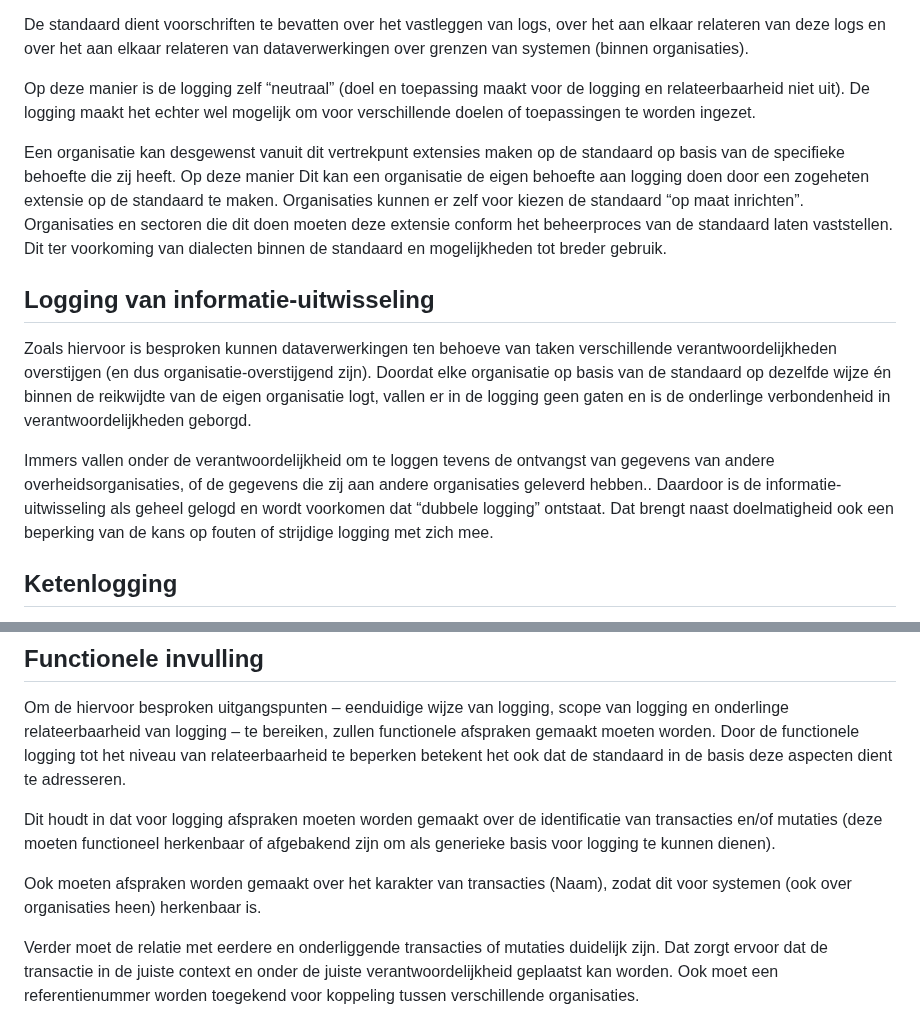
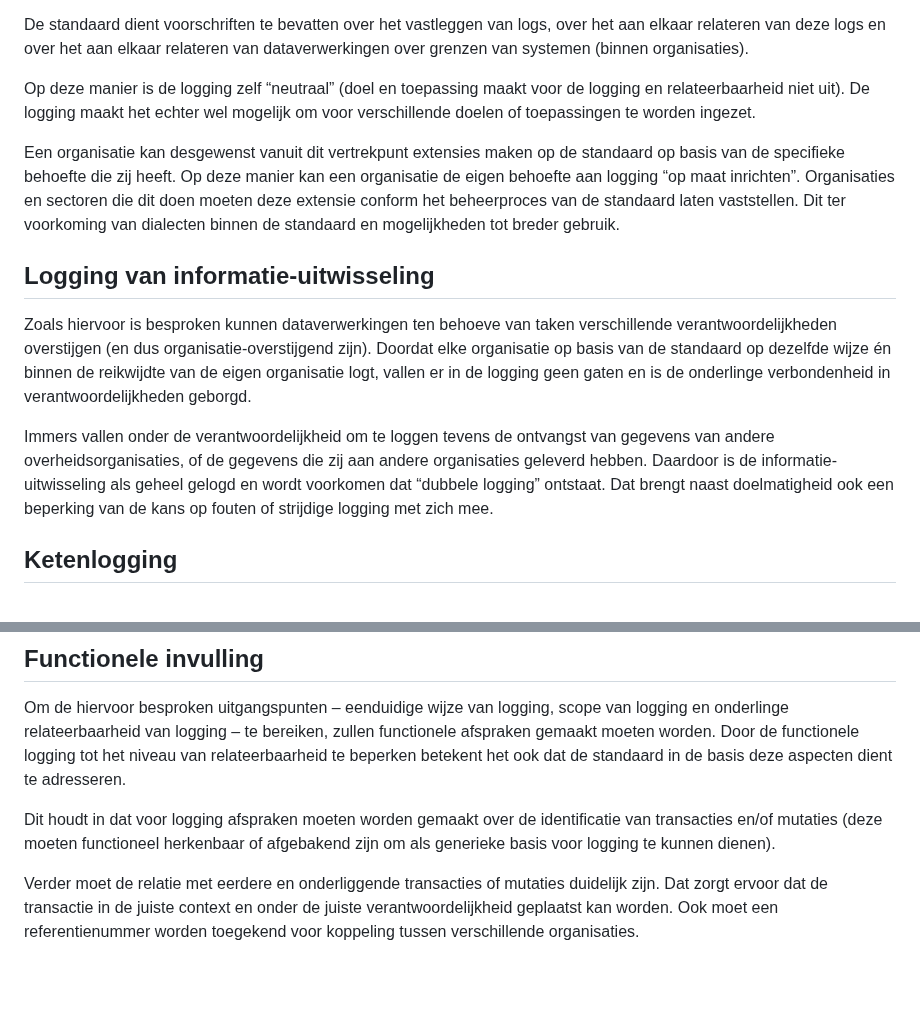
Before and after one commit to Logius-standaarden/logboek-dataverwerkingen-juridisch-beleidskader, a Markdown page: ch06_een_standaard_opstellen.md, 2 parts joined by grey strips. Rendered like a GitHub page; blank space fills up the shorter version.

Commit message:
Update ch06_een_standaard_opstellen.md
HS 56 bijgewerkt naar v 0.9
https://github.com/Logius-standaarden/logboek-dataverwerkingen/issues/73

```diff
--- a/ch06_een_standaard_opstellen.md
+++ b/ch06_een_standaard_opstellen.md
@@ -22,13 +22,13 @@ De standaard dient voorschriften te bevatten over het vastleggen van logs, over
 
 Op deze manier is de logging zelf “neutraal” (doel en toepassing maakt voor de logging en relateerbaarheid niet uit). De logging maakt het echter wel mogelijk om voor verschillende doelen of toepassingen te worden ingezet.
 
-Een organisatie kan desgewenst vanuit dit vertrekpunt extensies maken op  de standaard op basis van de specifieke behoefte die zij heeft. Op deze manier Dit kan een organisatie de eigen behoefte aan logging doen door een zogeheten extensie op de standaard te maken. Organisaties kunnen er zelf voor kiezen de standaard “op maat inrichten”. Organisaties en sectoren die dit doen moeten deze extensie conform het beheerproces van de standaard laten vaststellen. Dit ter voorkoming van dialecten binnen de standaard en mogelijkheden tot breder gebruik.
+Een organisatie kan desgewenst vanuit dit vertrekpunt extensies maken op de standaard op basis van de specifieke behoefte die zij heeft. Op deze manier kan een organisatie de eigen behoefte aan logging  “op maat inrichten”. Organisaties en sectoren die dit doen moeten deze extensie conform het beheerproces van de standaard laten vaststellen. Dit ter voorkoming van dialecten binnen de standaard en mogelijkheden tot breder gebruik.
 
 ## Logging van informatie-uitwisseling
 
 Zoals hiervoor is besproken kunnen dataverwerkingen ten behoeve van taken verschillende verantwoordelijkheden overstijgen (en dus organisatie-overstijgend zijn). Doordat elke organisatie op basis van de standaard op dezelfde wijze én binnen de reikwijdte van de eigen organisatie logt, vallen er in de logging geen gaten en is de onderlinge verbondenheid in verantwoordelijkheden geborgd.
 
-Immers vallen onder de verantwoordelijkheid om te loggen tevens de ontvangst van gegevens van andere overheidsorganisaties, of de gegevens die zij aan andere organisaties geleverd hebben.. Daardoor is de informatie-uitwisseling als geheel gelogd en wordt voorkomen dat “dubbele logging” ontstaat. Dat brengt naast doelmatigheid ook een beperking van de kans op fouten of strijdige logging met zich mee.
+Immers vallen onder de verantwoordelijkheid om te loggen tevens de ontvangst van gegevens van andere overheidsorganisaties, of de gegevens die zij aan andere organisaties geleverd hebben. Daardoor is de informatie-uitwisseling als geheel gelogd en wordt voorkomen dat “dubbele logging” ontstaat. Dat brengt naast doelmatigheid ook een beperking van de kans op fouten of strijdige logging met zich mee.
 
 ## Ketenlogging
 
@@ -42,8 +42,6 @@ Om de hiervoor besproken uitgangspunten – eenduidige wijze van logging, scope
 
 Dit houdt in dat voor logging afspraken moeten worden gemaakt over de identificatie van transacties en/of mutaties (deze moeten functioneel herkenbaar of afgebakend zijn om als generieke basis voor logging te kunnen dienen).
 
-Ook moeten afspraken worden gemaakt over het karakter van transacties (Naam), zodat dit voor systemen (ook over organisaties heen) herkenbaar is.
-
 Verder moet de relatie met eerdere en onderliggende transacties of mutaties duidelijk zijn. Dat zorgt ervoor dat de transactie in de juiste context en onder de juiste verantwoordelijkheid geplaatst kan worden. Ook moet een referentienummer worden toegekend voor koppeling tussen verschillende organisaties.
 
 ## Technisch operationele invulling
```
